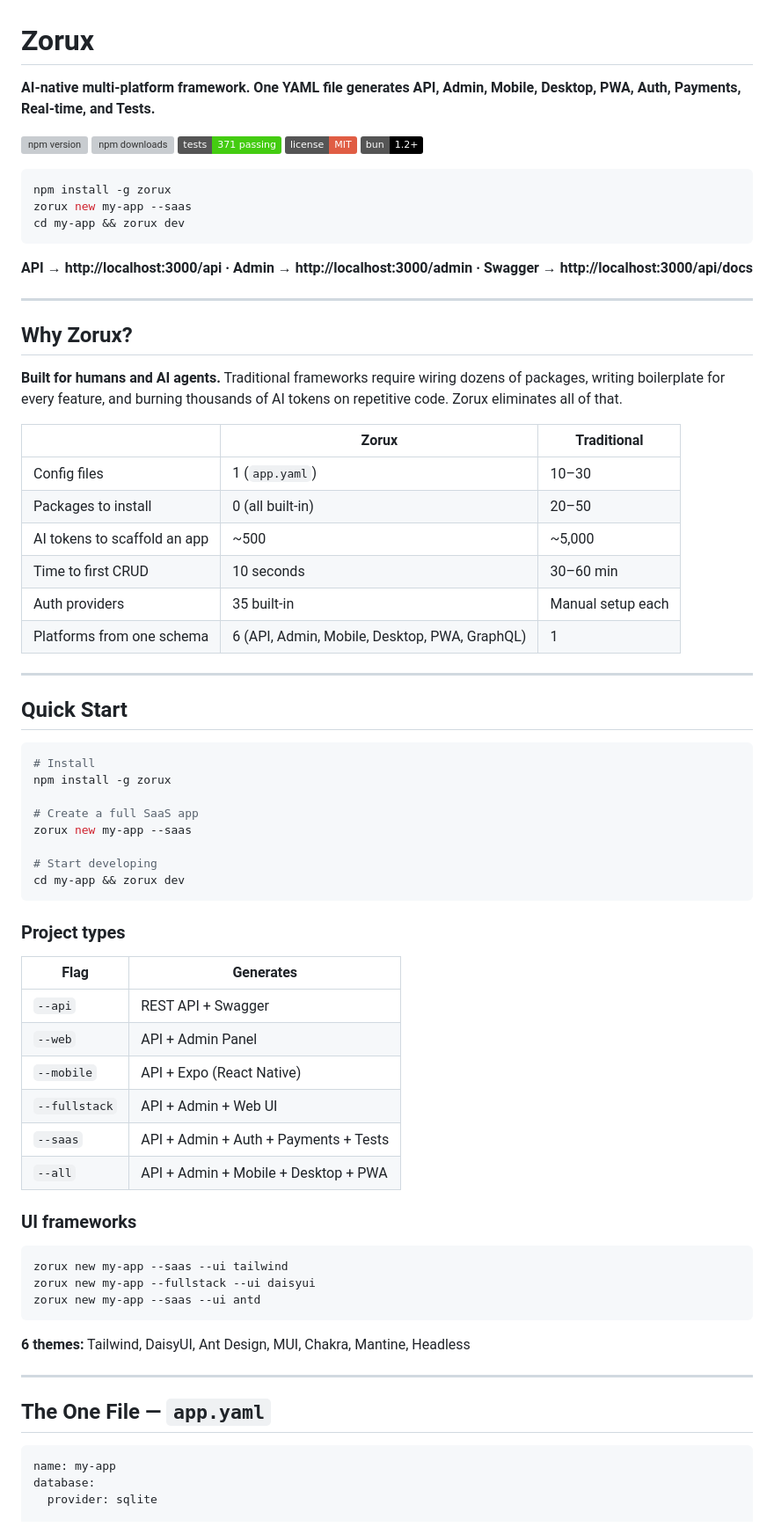
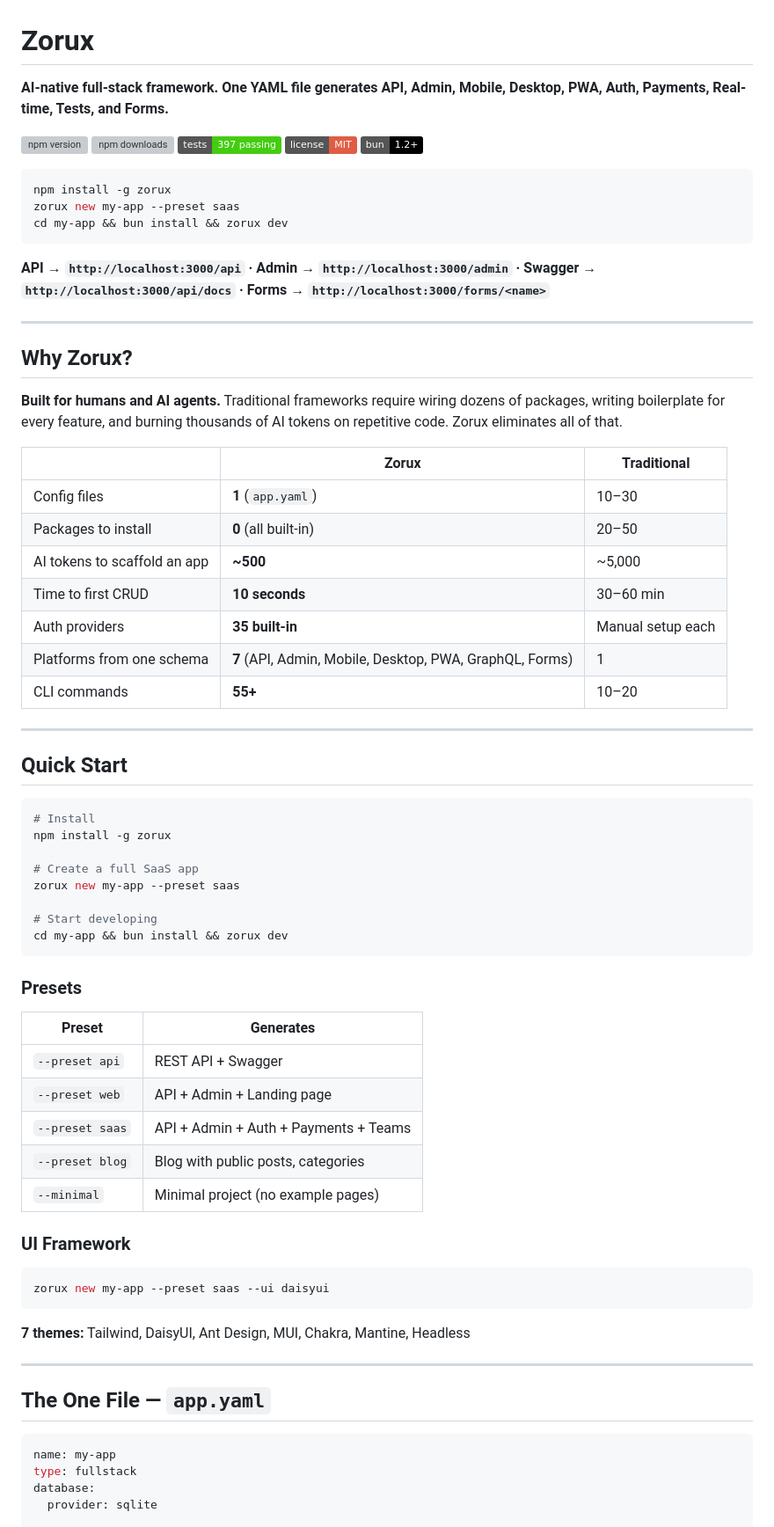
Before and after one commit to zoruxjs/zorux, a Markdown page: README.md, the part around one of its changes. Shown at 88% size. GitHub-like rendering; badges without logos; grey boxes are pictures that could not be loaded.

````diff
--- a/README.md
+++ b/README.md
@@ -1,20 +1,20 @@
 # Zorux
 
-**AI-native multi-platform framework. One YAML file generates API, Admin, Mobile, Desktop, PWA, Auth, Payments, Real-time, and Tests.**
+**AI-native full-stack framework. One YAML file generates API, Admin, Mobile, Desktop, PWA, Auth, Payments, Real-time, Tests, and Forms.**
 
 [![npm version](https://img.shields.io/npm/v/zorux.svg)](https://www.npmjs.com/package/zorux)
 [![npm downloads](https://img.shields.io/npm/dm/zorux.svg)](https://www.npmjs.com/package/zorux)
-[![Tests](https://img.shields.io/badge/tests-371%20passing-brightgreen)](#)
+[![Tests](https://img.shields.io/badge/tests-397%20passing-brightgreen)](#)
 [![License](https://img.shields.io/badge/license-MIT-red.svg)](LICENSE)
 [![Bun](https://img.shields.io/badge/bun-1.2%2B-black)](https://bun.sh)
 
 ```bash
 npm install -g zorux
-zorux new my-app --saas
-cd my-app && zorux dev
+zorux new my-app --preset saas
+cd my-app && bun install && zorux dev
 ```
 
-**API → http://localhost:3000/api · Admin → http://localhost:3000/admin · Swagger → http://localhost:3000/api/docs**
+**API → `http://localhost:3000/api` · Admin → `http://localhost:3000/admin` · Swagger → `http://localhost:3000/api/docs` · Forms → `http://localhost:3000/forms/<name>`**
 
 ---
 
@@ -24,12 +24,13 @@ cd my-app && zorux dev
 
 | | Zorux | Traditional |
 |---|---|---|
-| Config files | 1 (`app.yaml`) | 10–30 |
-| Packages to install | 0 (all built-in) | 20–50 |
-| AI tokens to scaffold an app | ~500 | ~5,000 |
-| Time to first CRUD | 10 seconds | 30–60 min |
-| Auth providers | 35 built-in | Manual setup each |
-| Platforms from one schema | 6 (API, Admin, Mobile, Desktop, PWA, GraphQL) | 1 |
+| Config files | **1** (`app.yaml`) | 10–30 |
+| Packages to install | **0** (all built-in) | 20–50 |
+| AI tokens to scaffold an app | **~500** | ~5,000 |
+| Time to first CRUD | **10 seconds** | 30–60 min |
+| Auth providers | **35 built-in** | Manual setup each |
+| Platforms from one schema | **7** (API, Admin, Mobile, Desktop, PWA, GraphQL, Forms) | 1 |
+| CLI commands | **55+** | 10–20 |
 
 ---
 
@@ -40,32 +41,29 @@ cd my-app && zorux dev
 npm install -g zorux
 
 # Create a full SaaS app
-zorux new my-app --saas
+zorux new my-app --preset saas
 
 # Start developing
-cd my-app && zorux dev
+cd my-app && bun install && zorux dev
 ```
 
-### Project types
+### Presets
 
-| Flag | Generates |
+| Preset | Generates |
 |---|---|
-| `--api` | REST API + Swagger |
-| `--web` | API + Admin Panel |
-| `--mobile` | API + Expo (React Native) |
-| `--fullstack` | API + Admin + Web UI |
-| `--saas` | API + Admin + Auth + Payments + Tests |
-| `--all` | API + Admin + Mobile + Desktop + PWA |
+| `--preset api` | REST API + Swagger |
+| `--preset web` | API + Admin + Landing page |
+| `--preset saas` | API + Admin + Auth + Payments + Teams |
+| `--preset blog` | Blog with public posts, categories |
+| `--minimal` | Minimal project (no example pages) |
 
-### UI frameworks
+### UI Framework
 
-```
-zorux new my-app --saas --ui tailwind
-zorux new my-app --fullstack --ui daisyui
-zorux new my-app --saas --ui antd
+```bash
+zorux new my-app --preset saas --ui daisyui
 ```
 
-**6 themes:** Tailwind, DaisyUI, Ant Design, MUI, Chakra, Mantine, Headless
+**7 themes:** Tailwind, DaisyUI, Ant Design, MUI, Chakra, Mantine, Headless
 
 ---
 
@@ -73,6 +71,7 @@ zorux new my-app --saas --ui antd
 
 ```yaml
 name: my-app
+type: fullstack
 database:
   provider: sqlite
 
````
Also changed, not shown: other parts of README.md (+122 -50 lines).
